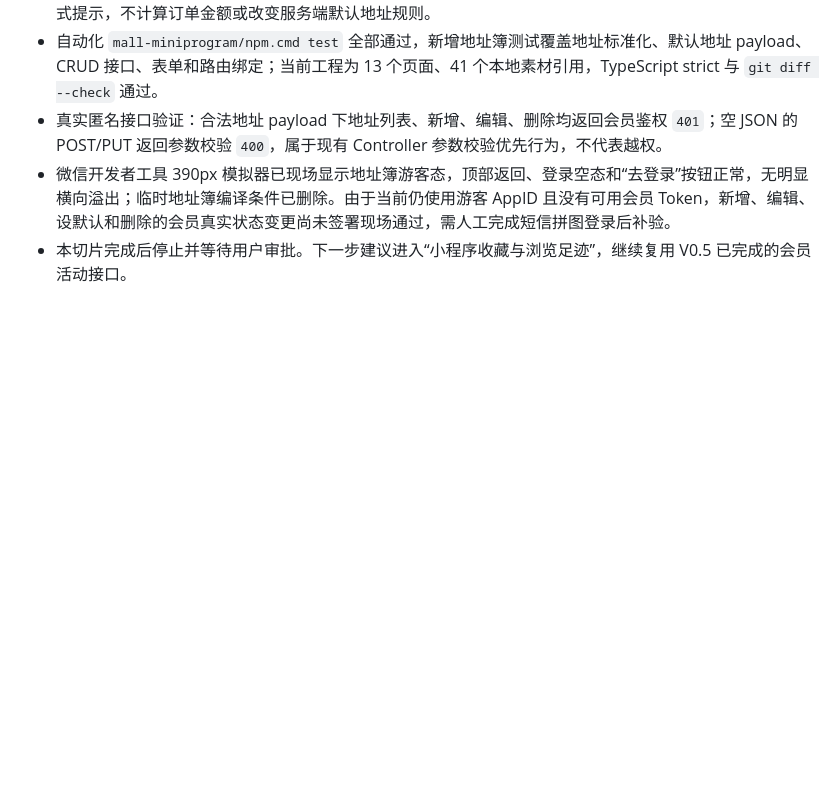
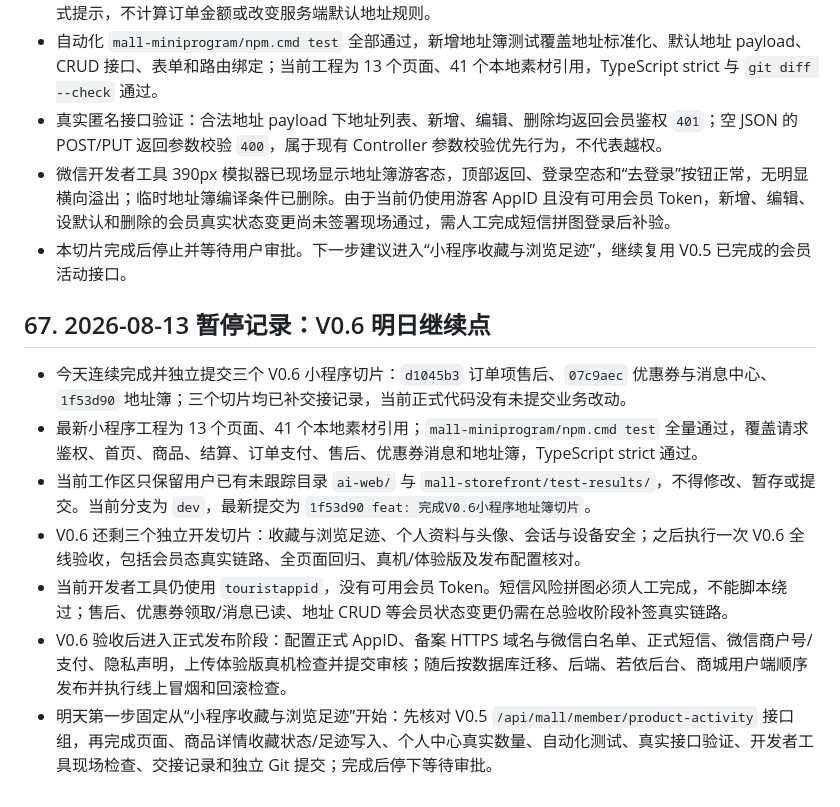
Before and after one commit to feng111415/mall-system, a Markdown page: PROJECT_HANDOFF.md, the part around the change. Rendered like a GitHub page; blank space fills up the shorter version.

Commit message:
docs: 记录V0.6小程序后续计划

```diff
--- a/PROJECT_HANDOFF.md
+++ b/PROJECT_HANDOFF.md
@@ -952,3 +952,13 @@ V0.4 模块 5 已完成实现与回归，运营后台仍建立在若依现有“
 - 真实匿名接口验证：合法地址 payload 下地址列表、新增、编辑、删除均返回会员鉴权 `401`；空 JSON 的 POST/PUT 返回参数校验 `400`，属于现有 Controller 参数校验优先行为，不代表越权。
 - 微信开发者工具 390px 模拟器已现场显示地址簿游客态，顶部返回、登录空态和“去登录”按钮正常，无明显横向溢出；临时地址簿编译条件已删除。由于当前仍使用游客 AppID 且没有可用会员 Token，新增、编辑、设默认和删除的会员真实状态变更尚未签署现场通过，需人工完成短信拼图登录后补验。
 - 本切片完成后停止并等待用户审批。下一步建议进入“小程序收藏与浏览足迹”，继续复用 V0.5 已完成的会员活动接口。
+
+## 67. 2026-08-13 暂停记录：V0.6 明日继续点
+
+- 今天连续完成并独立提交三个 V0.6 小程序切片：`d1045b3` 订单项售后、`07c9aec` 优惠券与消息中心、`1f53d90` 地址簿；三个切片均已补交接记录，当前正式代码没有未提交业务改动。
+- 最新小程序工程为 13 个页面、41 个本地素材引用；`mall-miniprogram/npm.cmd test` 全量通过，覆盖请求鉴权、首页、商品、结算、订单支付、售后、优惠券消息和地址簿，TypeScript strict 通过。
+- 当前工作区只保留用户已有未跟踪目录 `ai-web/` 与 `mall-storefront/test-results/`，不得修改、暂存或提交。当前分支为 `dev`，最新提交为 `1f53d90 feat: 完成V0.6小程序地址簿切片`。
+- V0.6 还剩三个独立开发切片：收藏与浏览足迹、个人资料与头像、会话与设备安全；之后执行一次 V0.6 全线验收，包括会员态真实链路、全页面回归、真机/体验版及发布配置核对。
+- 当前开发者工具仍使用 `touristappid`，没有可用会员 Token。短信风险拼图必须人工完成，不能脚本绕过；售后、优惠券领取/消息已读、地址 CRUD 等会员状态变更仍需在总验收阶段补签真实链路。
+- V0.6 验收后进入正式发布阶段：配置正式 AppID、备案 HTTPS 域名与微信白名单、正式短信、微信商户号/支付、隐私声明，上传体验版真机检查并提交审核；随后按数据库迁移、后端、若依后台、商城用户端顺序发布并执行线上冒烟和回滚检查。
+- 明天第一步固定从“小程序收藏与浏览足迹”开始：先核对 V0.5 `/api/mall/member/product-activity` 接口组，再完成页面、商品详情收藏状态/足迹写入、个人中心真实数量、自动化测试、真实接口验证、开发者工具现场检查、交接记录和独立 Git 提交；完成后停下等待审批。
```
